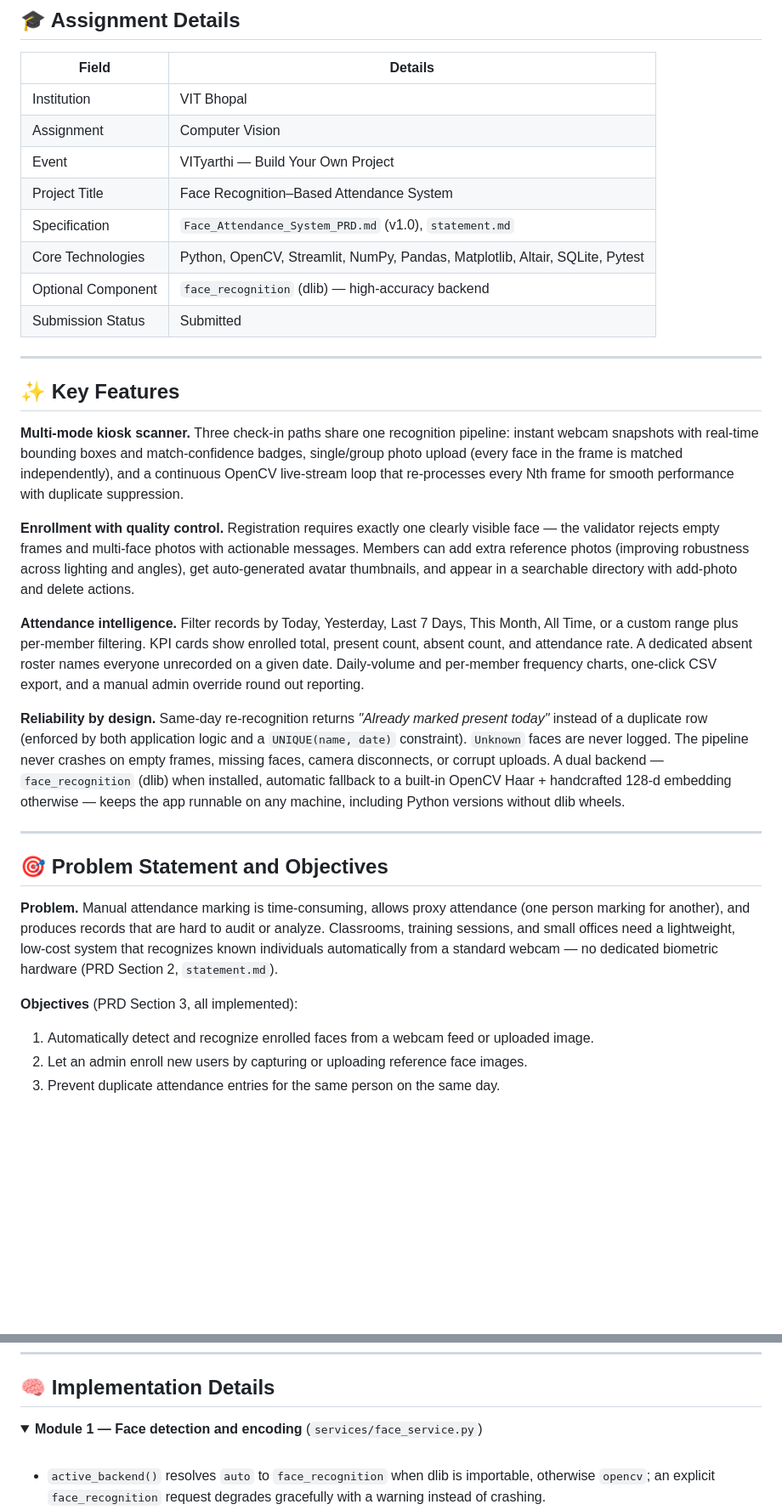
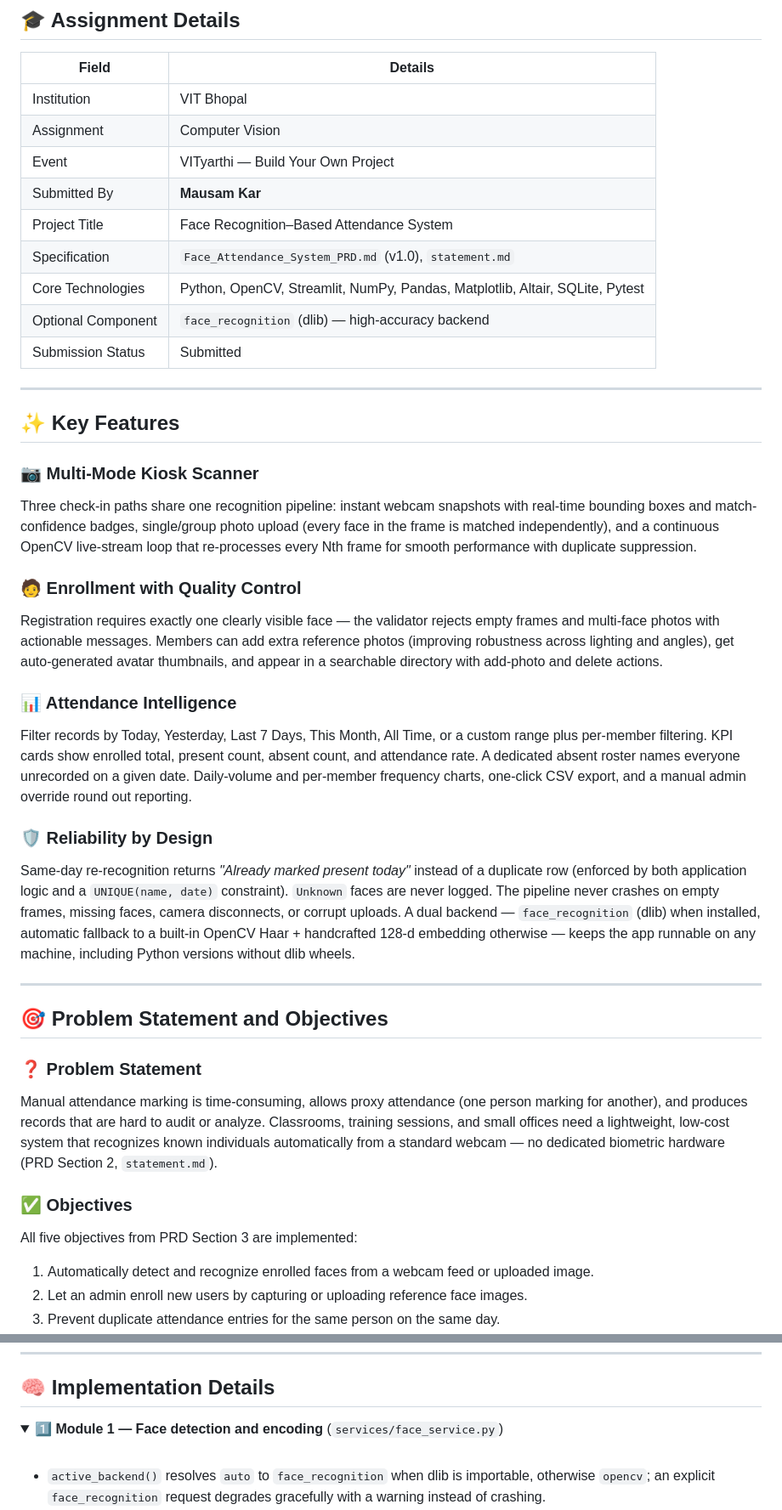
Before and after one commit to Mausam5055/Facial-Attendance-System, a Markdown page: README.md, 2 parts joined by grey strips. Shown at 85% size. Rendered like a GitHub page; folded sections open; blank space fills up the shorter version.

```diff
--- a/README.md
+++ b/README.md
@@ -73,6 +77,7 @@ Built in compliance with the in-repo PRD (`Face_Attendance_System_PRD.md`) and p
 | Institution | VIT Bhopal |
 | Assignment | Computer Vision |
 | Event | VITyarthi — Build Your Own Project |
+| Submitted By | **Mausam Kar** |
 | Project Title | Face Recognition–Based Attendance System |
 | Specification | `Face_Attendance_System_PRD.md` (v1.0), `statement.md` |
 | Core Technologies | Python, OpenCV, Streamlit, NumPy, Pandas, Matplotlib, Altair, SQLite, Pytest |
@@ -83,21 +88,33 @@ Built in compliance with the in-repo PRD (`Face_Attendance_System_PRD.md`) and p
 
 ## ✨ Key Features
 
-**Multi-mode kiosk scanner.** Three check-in paths share one recognition pipeline: instant webcam snapshots with real-time bounding boxes and match-confidence badges, single/group photo upload (every face in the frame is matched independently), and a continuous OpenCV live-stream loop that re-processes every Nth frame for smooth performance with duplicate suppression.
+### 📷 Multi-Mode Kiosk Scanner
 
-**Enrollment with quality control.** Registration requires exactly one clearly visible face — the validator rejects empty frames and multi-face photos with actionable messages. Members can add extra reference photos (improving robustness across lighting and angles), get auto-generated avatar thumbnails, and appear in a searchable directory with add-photo and delete actions.
+Three check-in paths share one recognition pipeline: instant webcam snapshots with real-time bounding boxes and match-confidence badges, single/group photo upload (every face in the frame is matched independently), and a continuous OpenCV live-stream loop that re-processes every Nth frame for smooth performance with duplicate suppression.
 
-**Attendance intelligence.** Filter records by Today, Yesterday, Last 7 Days, This Month, All Time, or a custom range plus per-member filtering. KPI cards show enrolled total, present count, absent count, and attendance rate. A dedicated absent roster names everyone unrecorded on a given date. Daily-volume and per-member frequency charts, one-click CSV export, and a manual admin override round out reporting.
+### 🧑 Enrollment with Quality Control
 
-**Reliability by design.** Same-day re-recognition returns *"Already marked present today"* instead of a duplicate row (enforced by both application logic and a `UNIQUE(name, date)` constraint). `Unknown` faces are never logged. The pipeline never crashes on empty frames, missing faces, camera disconnects, or corrupt uploads. A dual backend — `face_recognition` (dlib) when installed, automatic fallback to a built-in OpenCV Haar + handcrafted 128-d embedding otherwise — keeps the app runnable on any machine, including Python versions without dlib wheels.
+Registration requires exactly one clearly visible face — the validator rejects empty frames and multi-face photos with actionable messages. Members can add extra reference photos (improving robustness across lighting and angles), get auto-generated avatar thumbnails, and appear in a searchable directory with add-photo and delete actions.
+
+### 📊 Attendance Intelligence
+
+Filter records by Today, Yesterday, Last 7 Days, This Month, All Time, or a custom range plus per-member filtering. KPI cards show enrolled total, present count, absent count, and attendance rate. A dedicated absent roster names everyone unrecorded on a given date. Daily-volume and per-member frequency charts, one-click CSV export, and a manual admin override round out reporting.
+
+### 🛡️ Reliability by Design
+
+Same-day re-recognition returns *"Already marked present today"* instead of a duplicate row (enforced by both application logic and a `UNIQUE(name, date)` constraint). `Unknown` faces are never logged. The pipeline never crashes on empty frames, missing faces, camera disconnects, or corrupt uploads. A dual backend — `face_recognition` (dlib) when installed, automatic fallback to a built-in OpenCV Haar + handcrafted 128-d embedding otherwise — keeps the app runnable on any machine, including Python versions without dlib wheels.
 
 ---
 
 ## 🎯 Problem Statement and Objectives
 
-**Problem.** Manual attendance marking is time-consuming, allows proxy attendance (one person marking for another), and produces records that are hard to audit or analyze. Classrooms, training sessions, and small offices need a lightweight, low-cost system that recognizes known individuals automatically from a standard webcam — no dedicated biometric hardware (PRD Section 2, `statement.md`).
+### ❓ Problem Statement
 
-**Objectives** (PRD Section 3, all implemented):
+Manual attendance marking is time-consuming, allows proxy attendance (one person marking for another), and produces records that are hard to audit or analyze. Classrooms, training sessions, and small offices need a lightweight, low-cost system that recognizes known individuals automatically from a standard webcam — no dedicated biometric hardware (PRD Section 2, `statement.md`).
+
+### ✅ Objectives
+
+All five objectives from PRD Section 3 are implemented:
 
 1. Automatically detect and recognize enrolled faces from a webcam feed or uploaded image.
 2. Let an admin enroll new users by capturing or uploading reference face images.
@@ -273,7 +296,7 @@ flowchart LR
 ## 🧠 Implementation Details
 
 <details>
-<summary><strong>Module 1 — Face detection and encoding</strong> (<code>services/face_service.py</code>)</summary>
+<summary><strong>1️⃣ Module 1 — Face detection and encoding</strong> (<code>services/face_service.py</code>)</summary>
 
 <br>
 
```
Also changed, not shown: other parts of README.md (+54 -37 lines).
